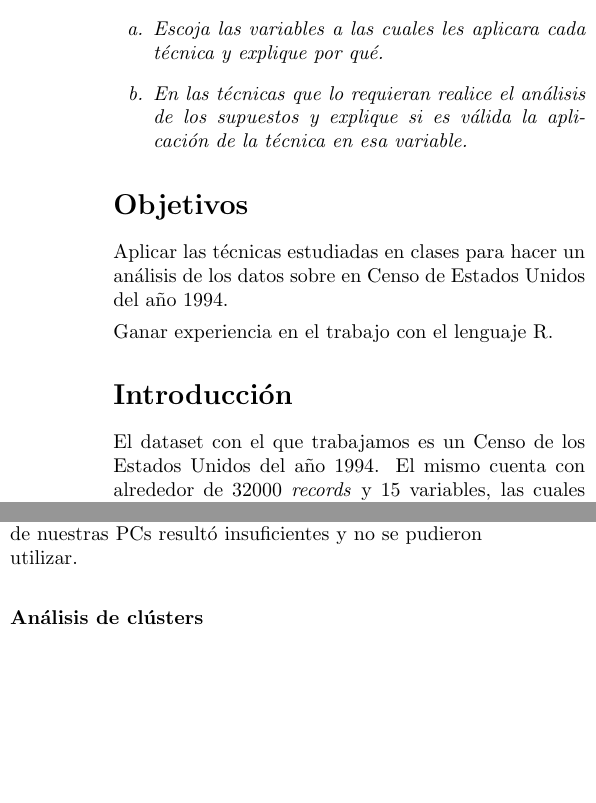
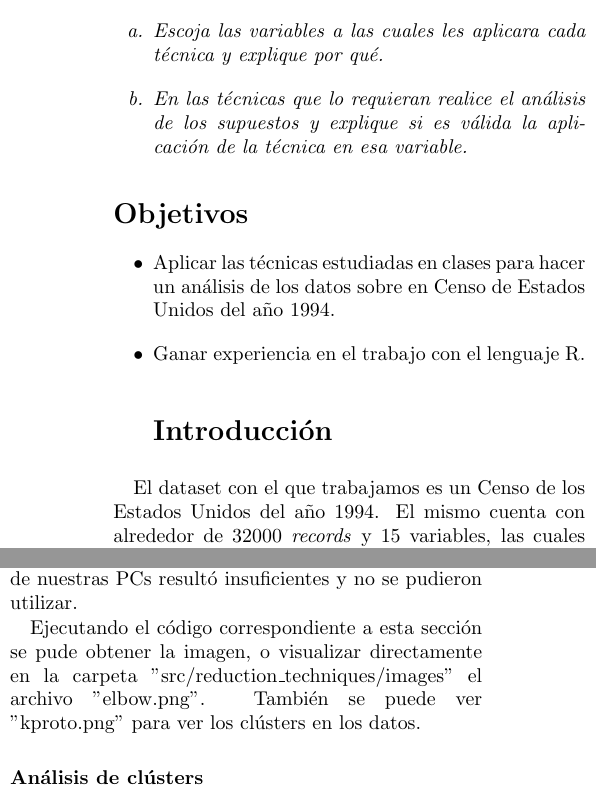
Before and after one commit to Gu4ty/stats-second-project, a LaTeX document (report/report.tex): two parts of the columns of pages 1 and 3 of 8, joined at a grey line, cut so that both start at the same text, the shorter picture padded with empty space. Compiled offline with pdfLaTeX; the source files are stored in an older character set and shown here as Unicode.

Commit message:
Minor changes and bug fixing

```diff
--- a/report/report.tex
+++ b/report/report.tex
@@ -57,9 +57,11 @@ Estudiantes David Guaty, Rodrigo Pino y Adrian Portales}
 \end{eje}
 
 \section*{Objetivos}
+\begin{itemize}
 	\item Aplicar las t\'ecnicas estudiadas en clases para hacer un an\'alisis de los datos sobre en Censo de Estados Unidos del a\~no 1994.
 	\item Ganar experiencia en el trabajo con el lenguaje R.
 \section*{Introducci\'on}
+\end{itemize}
 
 El dataset con el que trabajamos es un Censo de los Estados Unidos del a\~no 1994. El mismo cuenta con alrededor de 32000 \textit{records} y 15 variables, las cuales van desde la edad y la raza hasta el nivel de educaci\'on y la ocupaci\'on. El objetivo principal
 de este trabajo es usar dichos datos para aplicar t\'ecnicas estudiadas en clases como ANOVA, regresión lineal y reducción de dimensión que nos permitan obtener resultados para caracterizar las variables pertenecientes al conjunto de datos y poder hacer predicciones tambi\'en. Todo esto con la ayuda del lenguaje de programaci\'on R.
@@ -181,6 +183,8 @@ Antes de continuar el an\'alisis se debe tener claro ciertas cosas sobre los dat
 \end{itemize}
 
 Para detectar el n\'umero de cl\'usters necesarios se utiliz\'o el m\'etodo del codo, la figura no obstante no deja bien claro cual es el n\'umero de cl\'usters \'optimo, se intuye que debe ser un n\'umero entre 5 y 9. Vale mencionar que \textit{clustMixType} viene con m\'etodos implementados para calcular dicho n\'umero, no obstante la \textit{ram} de nuestras PCs result\'o insuficientes y no se pudieron utilizar.
+
+Ejecutando el c\'odigo correspondiente a esta secci\'on se pude obtener la imagen, o visualizar directamente en la carpeta "src/reduction\_techniques/images" el archivo "elbow.png". Tambi\'en se puede ver "kproto.png" para ver los cl\'usters en los datos.
 
 \subsubsection*{An\'alisis de cl\'usters}
 Se decidi\'o realizar el an\'alisis con 9 cl\'usters, se muestran las caracter\'isticas principales de cada uno:
```
